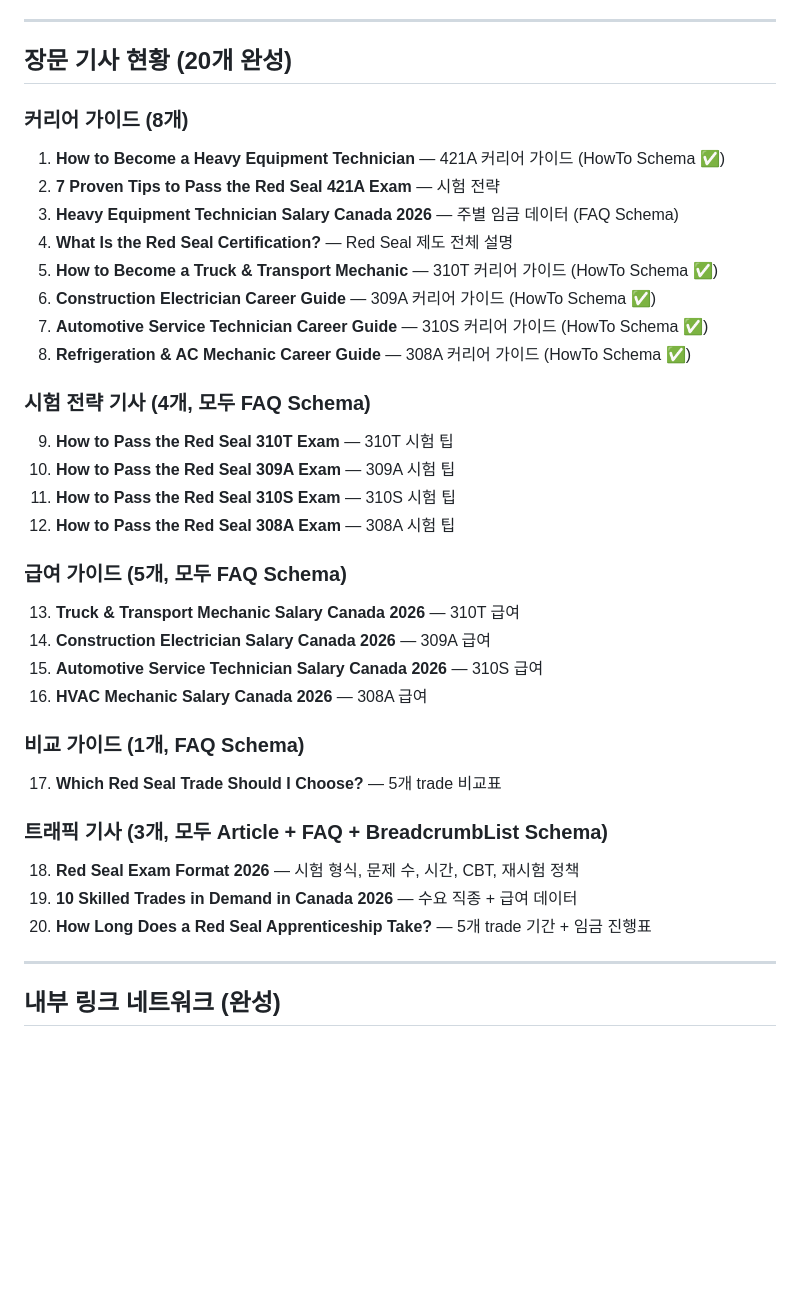
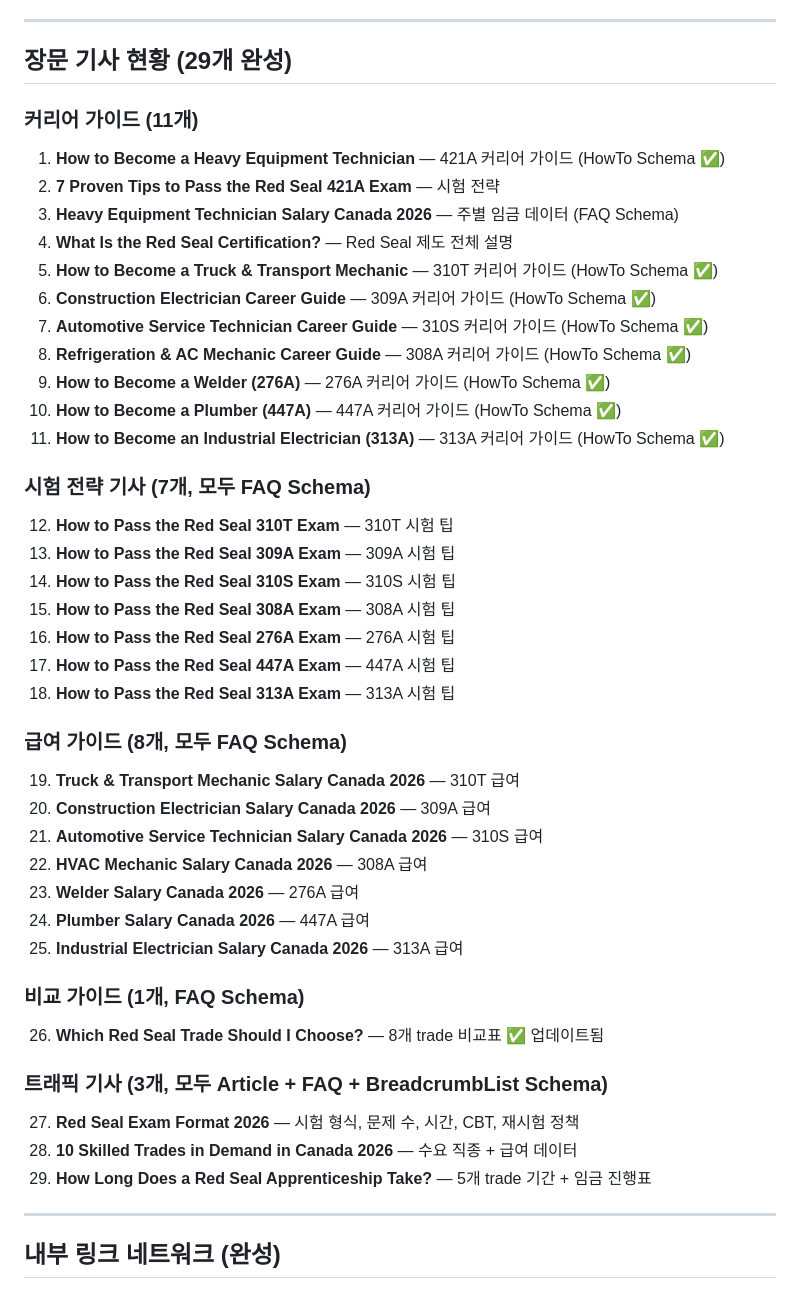
Before and after one commit to allforyou-bit/allforyou-bit.github.io, a Markdown page: CLAUDE.md, the part around one of its changes. Drawn GitHub-style; blank space fills up the shorter version.

Commit message:
Update CLAUDE.md to reflect 8 trades, 29 articles, 43 HTML files, current feature state

```diff
--- a/CLAUDE.md
+++ b/CLAUDE.md
@@ -115,9 +127,9 @@ allforyou-bit.github.io/
 
 ---
 
-## 장문 기사 현황 (20개 완성)
+## 장문 기사 현황 (29개 완성)
 
-### 커리어 가이드 (8개)
+### 커리어 가이드 (11개)
 1. **How to Become a Heavy Equipment Technician** — 421A 커리어 가이드 (HowTo Schema ✅)
 2. **7 Proven Tips to Pass the Red Seal 421A Exam** — 시험 전략
 3. **Heavy Equipment Technician Salary Canada 2026** — 주별 임금 데이터 (FAQ Schema)
@@ -126,26 +138,35 @@ allforyou-bit.github.io/
 6. **Construction Electrician Career Guide** — 309A 커리어 가이드 (HowTo Schema ✅)
 7. **Automotive Service Technician Career Guide** — 310S 커리어 가이드 (HowTo Schema ✅)
 8. **Refrigeration & AC Mechanic Career Guide** — 308A 커리어 가이드 (HowTo Schema ✅)
+9. **How to Become a Welder (276A)** — 276A 커리어 가이드 (HowTo Schema ✅)
+10. **How to Become a Plumber (447A)** — 447A 커리어 가이드 (HowTo Schema ✅)
+11. **How to Become an Industrial Electrician (313A)** — 313A 커리어 가이드 (HowTo Schema ✅)
 
-### 시험 전략 기사 (4개, 모두 FAQ Schema)
-9. **How to Pass the Red Seal 310T Exam** — 310T 시험 팁
-10. **How to Pass the Red Seal 309A Exam** — 309A 시험 팁
-11. **How to Pass the Red Seal 310S Exam** — 310S 시험 팁
-12. **How to Pass the Red Seal 308A Exam** — 308A 시험 팁
+### 시험 전략 기사 (7개, 모두 FAQ Schema)
+12. **How to Pass the Red Seal 310T Exam** — 310T 시험 팁
+13. **How to Pass the Red Seal 309A Exam** — 309A 시험 팁
+14. **How to Pass the Red Seal 310S Exam** — 310S 시험 팁
+15. **How to Pass the Red Seal 308A Exam** — 308A 시험 팁
+16. **How to Pass the Red Seal 276A Exam** — 276A 시험 팁
+17. **How to Pass the Red Seal 447A Exam** — 447A 시험 팁
+18. **How to Pass the Red Seal 313A Exam** — 313A 시험 팁
 
-### 급여 가이드 (5개, 모두 FAQ Schema)
-13. **Truck & Transport Mechanic Salary Canada 2026** — 310T 급여
-14. **Construction Electrician Salary Canada 2026** — 309A 급여
-15. **Automotive Service Technician Salary Canada 2026** — 310S 급여
-16. **HVAC Mechanic Salary Canada 2026** — 308A 급여
+### 급여 가이드 (8개, 모두 FAQ Schema)
+19. **Truck & Transport Mechanic Salary Canada 2026** — 310T 급여
+20. **Construction Electrician Salary Canada 2026** — 309A 급여
+21. **Automotive Service Technician Salary Canada 2026** — 310S 급여
+22. **HVAC Mechanic Salary Canada 2026** — 308A 급여
+23. **Welder Salary Canada 2026** — 276A 급여
+24. **Plumber Salary Canada 2026** — 447A 급여
+25. **Industrial Electrician Salary Canada 2026** — 313A 급여
 
 ### 비교 가이드 (1개, FAQ Schema)
-17. **Which Red Seal Trade Should I Choose?** — 5개 trade 비교표
+26. **Which Red Seal Trade Should I Choose?** — 8개 trade 비교표 ✅ 업데이트됨
 
 ### 트래픽 기사 (3개, 모두 Article + FAQ + BreadcrumbList Schema)
-18. **Red Seal Exam Format 2026** — 시험 형식, 문제 수, 시간, CBT, 재시험 정책
-19. **10 Skilled Trades in Demand in Canada 2026** — 수요 직종 + 급여 데이터
-20. **How Long Does a Red Seal Apprenticeship Take?** — 5개 trade 기간 + 임금 진행표
+27. **Red Seal Exam Format 2026** — 시험 형식, 문제 수, 시간, CBT, 재시험 정책
+28. **10 Skilled Trades in Demand in Canada 2026** — 수요 직종 + 급여 데이터
+29. **How Long Does a Red Seal Apprenticeship Take?** — 5개 trade 기간 + 임금 진행표
 
 ---
 
```
Also changed, not shown: other parts of CLAUDE.md (+51 -43 lines).
